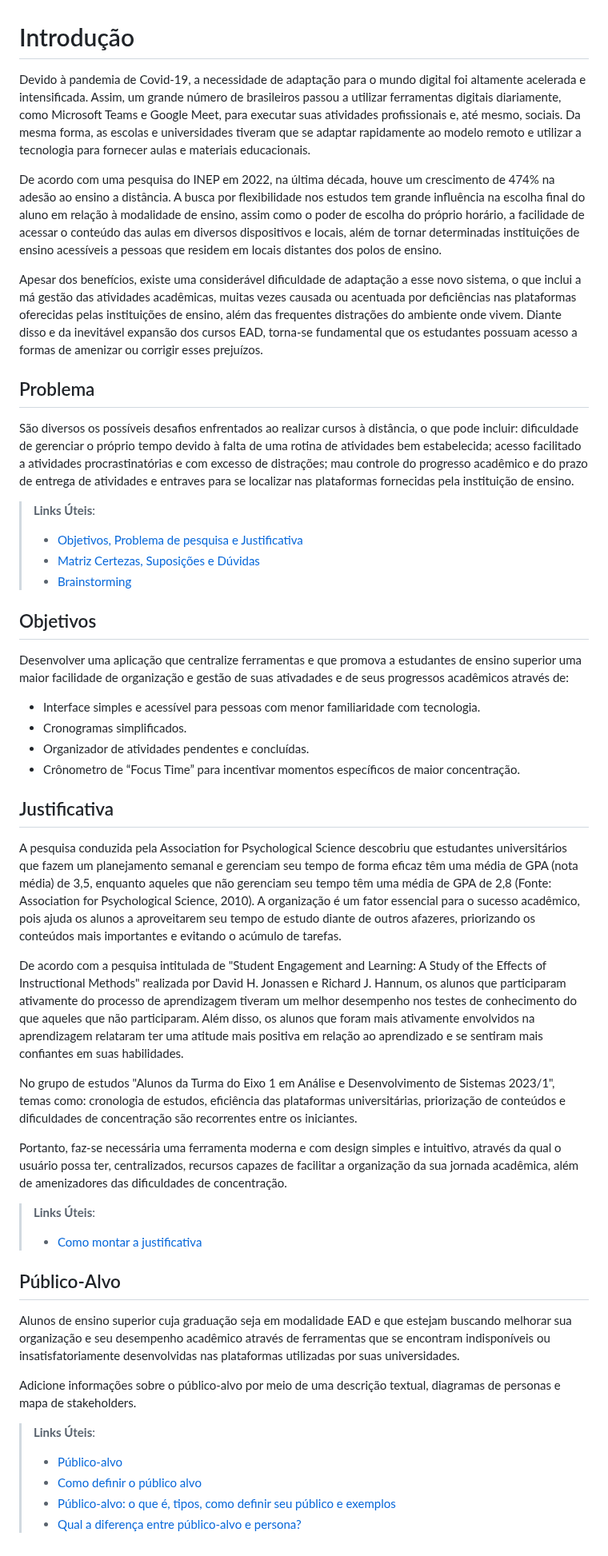
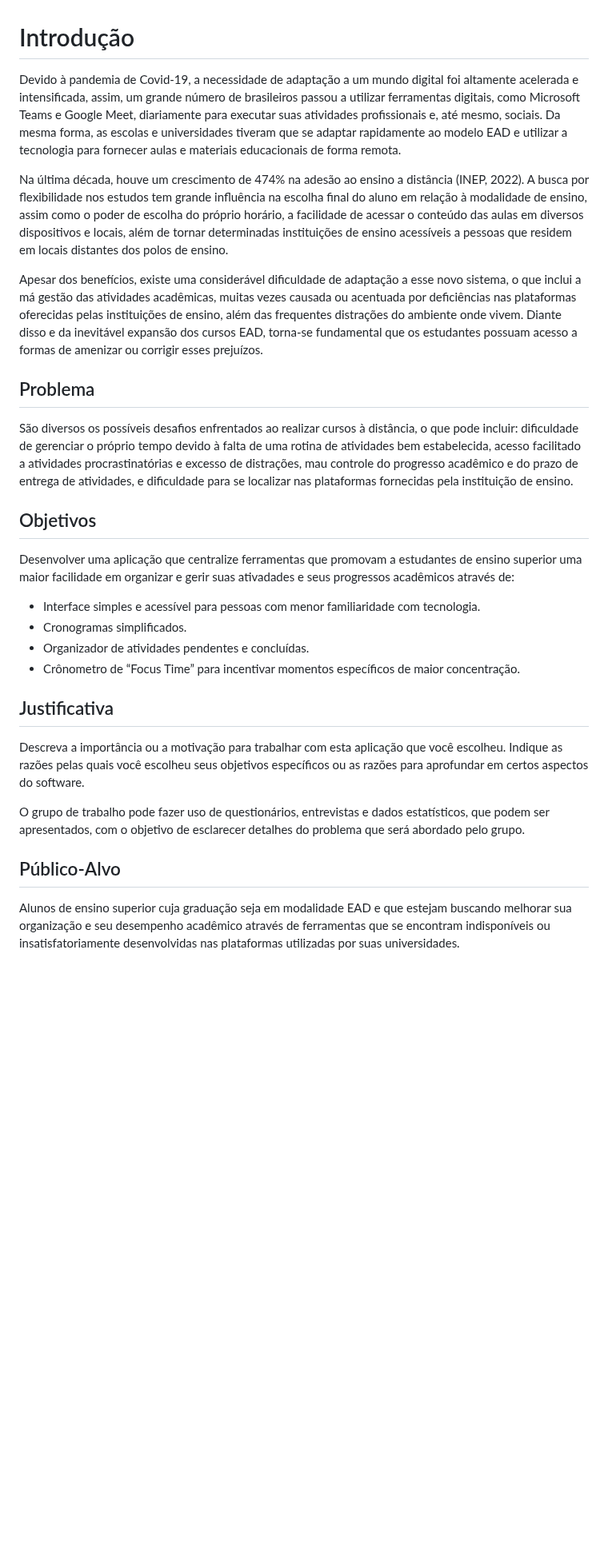
Before and after one commit to ICEI-PUC-Minas-PMV-ADS/pmv-ads-2023-1-e1-proj-web-t12-Scholar-Planner, a Markdown page: docs/01-Documentação de Contexto.md, the part around the change. Shown at 80% size. Drawn GitHub-style; blank space fills up the shorter version.

Commit message:
Correção de norma ABNT e Retirada de Links
Correção de norma ABNT e Retirada de Links

```diff
--- a/docs/01-Documentação de Contexto.md
+++ b/docs/01-Documentação de Contexto.md
@@ -1,23 +1,18 @@
 # Introdução
 
-Devido à pandemia de Covid-19, a necessidade de adaptação para o mundo digital foi altamente acelerada e intensificada. Assim, um grande número de brasileiros passou a utilizar ferramentas digitais diariamente, como Microsoft Teams e Google Meet, para executar suas atividades profissionais e, até mesmo, sociais. Da mesma forma, as escolas e universidades tiveram que se adaptar rapidamente ao modelo remoto e utilizar a tecnologia para fornecer aulas e materiais educacionais.
+Devido à pandemia de Covid-19, a necessidade de adaptação a um mundo digital foi altamente acelerada e intensificada, assim, um grande número de brasileiros passou a utilizar ferramentas digitais, como Microsoft Teams e Google Meet, diariamente para executar suas atividades profissionais e, até mesmo, sociais. Da mesma forma, as escolas e universidades tiveram que se adaptar rapidamente ao modelo EAD e utilizar a tecnologia para fornecer aulas e materiais educacionais de forma remota.
 
-De acordo com uma pesquisa do INEP em 2022, na última década, houve um crescimento de 474% na adesão ao ensino a distância. A busca por flexibilidade nos estudos tem grande influência na escolha final do aluno em relação à modalidade de ensino, assim como o poder de escolha do próprio horário, a facilidade de acessar o conteúdo das aulas em diversos dispositivos e locais, além de tornar determinadas instituições de ensino acessíveis a pessoas que residem em locais distantes dos polos de ensino.
+Na última década, houve um crescimento de 474% na adesão ao ensino a distância (INEP, 2022). A busca por flexibilidade nos estudos tem grande influência na escolha final do aluno em relação à modalidade de ensino, assim como o poder de escolha do próprio horário, a facilidade de acessar o conteúdo das aulas em diversos dispositivos e locais, além de tornar determinadas instituições de ensino acessíveis a pessoas que residem em locais distantes dos polos de ensino.
 
 Apesar dos benefícios, existe uma considerável dificuldade de adaptação a esse novo sistema, o que inclui a má gestão das atividades acadêmicas, muitas vezes causada ou acentuada por deficiências nas plataformas oferecidas pelas instituições de ensino, além das frequentes distrações do ambiente onde vivem. Diante disso e da inevitável expansão dos cursos EAD, torna-se fundamental que os estudantes possuam acesso a formas de amenizar ou corrigir esses prejuízos.
 
 ## Problema
 
-São diversos os possíveis desafios enfrentados ao realizar cursos à distância, o que pode incluir: dificuldade de gerenciar o próprio tempo devido à falta de uma rotina de atividades bem estabelecida; acesso facilitado a atividades procrastinatórias e com excesso de distrações; mau controle do progresso acadêmico e do prazo de entrega de atividades e entraves para se localizar nas plataformas fornecidas pela instituição de ensino.
-
-> **Links Úteis**:
-> - [Objetivos, Problema de pesquisa e Justificativa](https://medium.com/@versioparole/objetivos-problema-de-pesquisa-e-justificativa-c98c8233b9c3)
-> - [Matriz Certezas, Suposições e Dúvidas](https://medium.com/educa%C3%A7%C3%A3o-fora-da-caixa/matriz-certezas-suposi%C3%A7%C3%B5es-e-d%C3%BAvidas-fa2263633655)
-> - [Brainstorming](https://www.euax.com.br/2018/09/brainstorming/)
+São diversos os possíveis desafios enfrentados ao realizar cursos à distância, o que pode incluir: dificuldade de gerenciar o próprio tempo devido à falta de uma rotina de atividades bem estabelecida, acesso facilitado a atividades procrastinatórias e excesso de distrações, mau controle do progresso acadêmico e do prazo de entrega de atividades, e dificuldade para se localizar nas plataformas fornecidas pela instituição de ensino.
 
 ## Objetivos
 
-Desenvolver uma aplicação que centralize ferramentas e que promova a estudantes de ensino superior uma maior facilidade de organização e gestão de suas ativadades e de seus progressos acadêmicos através de:
+Desenvolver uma aplicação que centralize ferramentas que promovam a estudantes de ensino superior uma maior facilidade em organizar e gerir suas ativadades e seus progressos acadêmicos através de:
 - Interface simples e acessível para pessoas com menor familiaridade com tecnologia.
 - Cronogramas simplificados.
 - Organizador de atividades pendentes e concluídas.
@@ -25,26 +20,11 @@ Desenvolver uma aplicação que centralize ferramentas e que promova a estudante
 
 ## Justificativa
 
-A pesquisa conduzida pela Association for Psychological Science descobriu que estudantes universitários que fazem um planejamento semanal e gerenciam seu tempo de forma eficaz têm uma média de GPA (nota média) de 3,5, enquanto aqueles que não gerenciam seu tempo têm uma média de GPA de 2,8 (Fonte: Association for Psychological Science, 2010). A organização é um fator essencial para o sucesso acadêmico, pois ajuda os alunos a aproveitarem seu tempo de estudo diante de outros afazeres, priorizando os conteúdos mais importantes e evitando o acúmulo de tarefas.
+Descreva a importância ou a motivação para trabalhar com esta aplicação que você escolheu. Indique as razões pelas quais você escolheu seus objetivos específicos ou as razões para aprofundar em certos aspectos do software.
 
-De acordo com a pesquisa intitulada de  "Student Engagement and Learning: A Study of the Effects of Instructional Methods" realizada por David H. Jonassen e Richard J. Hannum, os alunos que participaram ativamente do processo de aprendizagem tiveram um melhor desempenho nos testes de conhecimento do que aqueles que não participaram. Além disso, os alunos que foram mais ativamente envolvidos na aprendizagem relataram ter uma atitude mais positiva em relação ao aprendizado e se sentiram mais confiantes em suas habilidades.
+O grupo de trabalho pode fazer uso de questionários, entrevistas e dados estatísticos, que podem ser apresentados, com o objetivo de esclarecer detalhes do problema que será abordado pelo grupo.
 
-No grupo de estudos "Alunos da Turma do Eixo 1 em Análise e Desenvolvimento de Sistemas 2023/1", temas como: cronologia de estudos, eficiência das plataformas universitárias, priorização de conteúdos e dificuldades de concentração são recorrentes entre os iniciantes.
-
-Portanto, faz-se necessária uma ferramenta moderna e com design simples e intuitivo, através da qual o usuário possa ter, centralizados, recursos capazes de facilitar a organização da sua jornada acadêmica, além de amenizadores das dificuldades de concentração.
-
-
-> **Links Úteis**:
-> - [Como montar a justificativa](https://guiadamonografia.com.br/como-montar-justificativa-do-tcc/)
 
 ## Público-Alvo
 
 Alunos de ensino superior cuja graduação seja em modalidade EAD e que estejam buscando melhorar sua organização e seu desempenho acadêmico através de ferramentas que se encontram indisponíveis ou insatisfatoriamente desenvolvidas nas plataformas utilizadas por suas universidades.
-
-Adicione informações sobre o público-alvo por meio de uma descrição textual, diagramas de personas e mapa de stakeholders.
-
-> **Links Úteis**:
-> - [Público-alvo](https://blog.hotmart.com/pt-br/publico-alvo/)
-> - [Como definir o público alvo](https://exame.com/pme/5-dicas-essenciais-para-definir-o-publico-alvo-do-seu-negocio/)
-> - [Público-alvo: o que é, tipos, como definir seu público e exemplos](https://klickpages.com.br/blog/publico-alvo-o-que-e/)
-> - [Qual a diferença entre público-alvo e persona?](https://rockcontent.com/blog/diferenca-publico-alvo-e-persona/)
```
